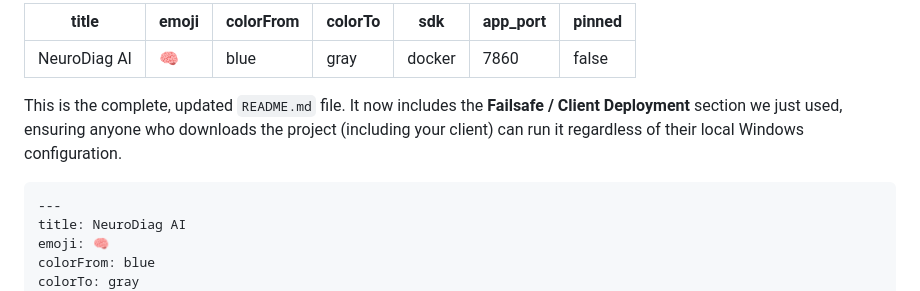
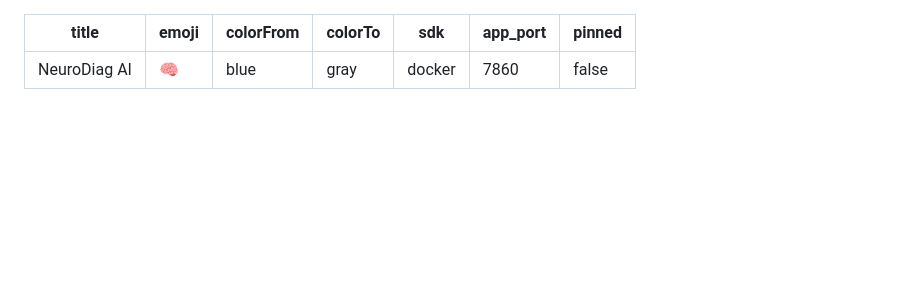
Before and after one commit to rishirao07/NeuroDiag-AI-Diagnostic-System, a Markdown page: README.md, the part around the change printed below. Drawn GitHub-style; blank space fills up the shorter version.

````diff
--- a/README.md
+++ b/README.md
@@ -1,15 +1,3 @@
----
-title: NeuroDiag AI
-emoji: 🧠
-colorFrom: blue
-colorTo: gray
-sdk: docker
-app_port: 7860
-pinned: false
----
-This is the complete, updated `README.md` file. It now includes the **Failsafe / Client Deployment** section we just used, ensuring anyone who downloads the project (including your client) can run it regardless of their local Windows configuration.
-
-```markdown
 ---
 title: NeuroDiag AI
 emoji: 🧠
````
Also changed, not shown: other parts of README.md (+47 -49 lines), Description About The Tumor.png (added), Frontend UI.png (added), Segmented Results.png (added).
